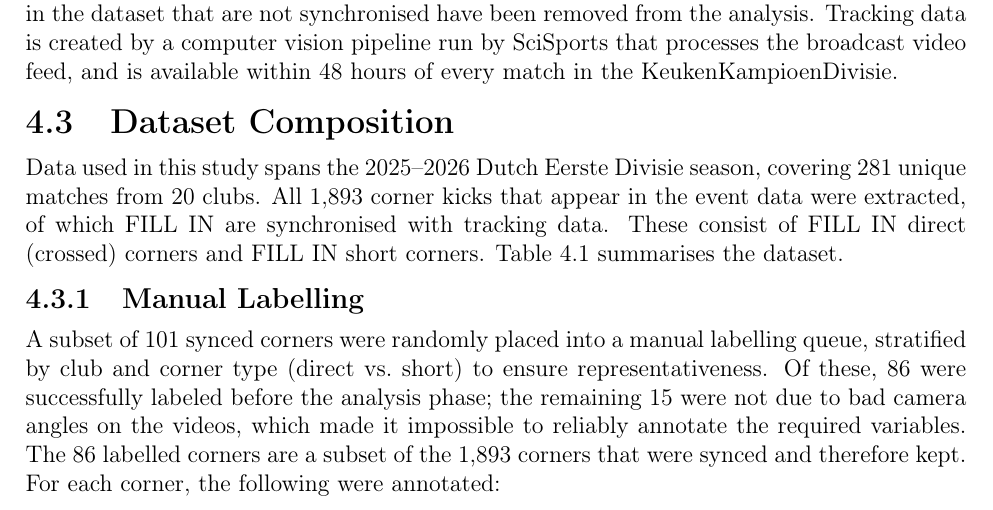
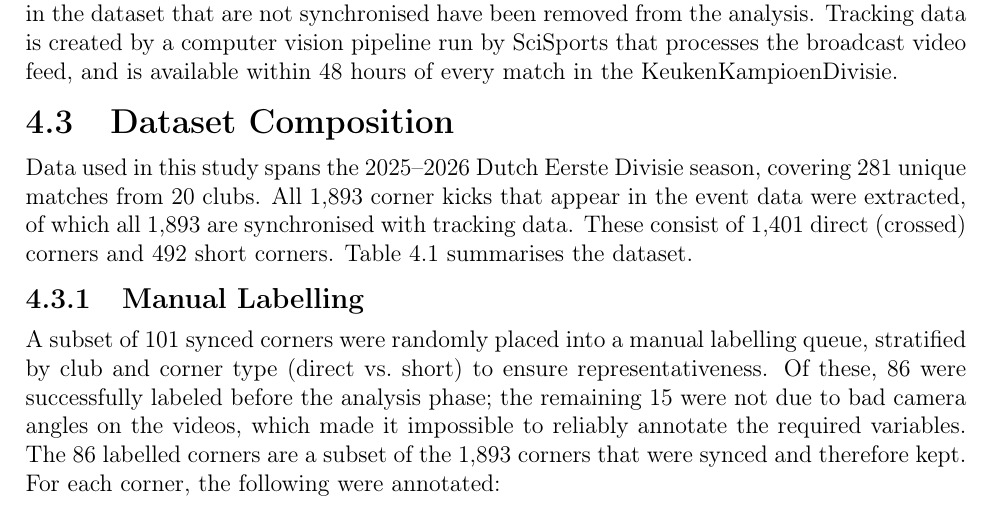
Before and after one commit to RoelandKramer/Master-Thesis---FC-Den-Bosch---Roeland-Kramer, a LaTeX thesis (main.tex, which reads Chapters/Methods.tex): part of page 22 of 51, cut so that both start at the same text. Compiled offline with pdfLaTeX.

Commit message:
Fill in dataset sync numbers in Methods.tex
All 1,893 corners synced; 1,401 crossed, 492 short.

Co-Authored-By: Claude Sonnet 4.6 <noreply@anthropic.com>

```diff
--- a/Chapters/Methods.tex
+++ b/Chapters/Methods.tex
@@ -72,8 +72,8 @@ video feed, and is available within 48 hours of every match in the KeukenKampioe
 
 Data used in this study spans the 2025–2026 Dutch Eerste Divisie season, covering 281 unique matches
 from 20 clubs. All 1,893 corner kicks that appear in the event data were extracted,
-of which {FILL IN} are synchronised with tracking data. These consist of {FILL IN}
-direct (crossed) corners and {FILL IN} short corners.
+of which all 1{,}893 are synchronised with tracking data. These consist of 1{,}401
+direct (crossed) corners and 492 short corners.
 Table~\ref{tab:dataset_overview} summarises the dataset.
 
 \begin{table}[h]
```
